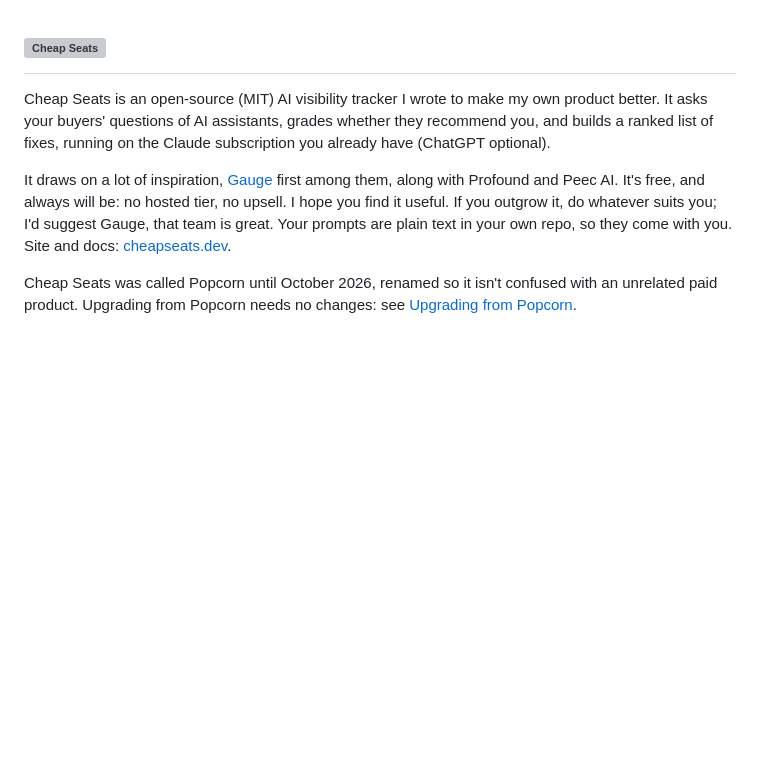
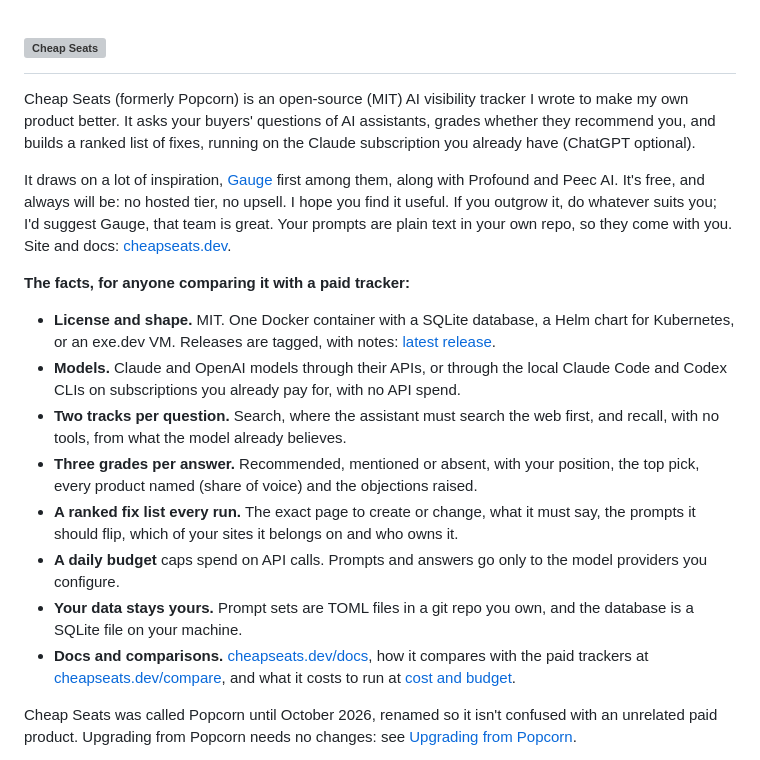
Before and after one commit to cheapseatsdev/cheapseats, a Markdown page: README.md, the part around the change. Rendered like a GitHub page; blank space fills up the shorter version; grey boxes are pictures that could not be loaded.

Commit message:
README: the public facts up top, with docs, compare and release links
Today's head-to-heads run found the README is the only Cheap Seats page the assistants read,
and they came away with "0 stars, no tagged releases, renamed" and "couldn't verify". The top
of the README now states the brand facts the config already publishes: MIT and one container
with SQLite, API or subscription CLIs, the two tracks, the three grades, the ranked fix list,
the daily budget, and where the data lives; and links the docs, the compare page, the cost page
and the latest tagged release. "(formerly Popcorn)" in the first line, so a search for either
name lands here.

Fix 2 of run r-20261023-164015-bf5875.

Co-Authored-By: Claude Fable 5.1 <noreply@anthropic.com>

```diff
--- a/README.md
+++ b/README.md
@@ -1,13 +1,35 @@
 <h1><picture><source media="(prefers-color-scheme: dark)" srcset="docs/images/logo-dark.svg"><img src="docs/images/logo-light.svg" alt="Cheap Seats" width="360"></picture></h1>
 
-Cheap Seats is an open-source (MIT) AI visibility tracker I wrote to make my own product better. It
-asks your buyers' questions of AI assistants, grades whether they recommend you, and builds a ranked
-list of fixes, running on the Claude subscription you already have (ChatGPT optional).
+Cheap Seats (formerly Popcorn) is an open-source (MIT) AI visibility tracker I wrote to make my own
+product better. It asks your buyers' questions of AI assistants, grades whether they recommend you,
+and builds a ranked list of fixes, running on the Claude subscription you already have (ChatGPT
+optional).
 
 It draws on a lot of inspiration, [Gauge](https://withgauge.com) first among them, along with
 Profound and Peec AI. It's free, and always will be: no hosted tier, no upsell. I hope you find it
 useful. If you outgrow it, do whatever suits you; I'd suggest Gauge, that team is great. Your prompts
 are plain text in your own repo, so they come with you. Site and docs: [cheapseats.dev](https://cheapseats.dev/docs/).
+
+**The facts, for anyone comparing it with a paid tracker:**
+
+- **License and shape.** MIT. One Docker container with a SQLite database, a Helm chart for
+  Kubernetes, or an exe.dev VM. Releases are tagged, with notes:
+  [latest release](https://github.com/cheapseatsdev/cheapseats/releases/latest).
+- **Models.** Claude and OpenAI models through their APIs, or through the local Claude Code and
+  Codex CLIs on subscriptions you already pay for, with no API spend.
+- **Two tracks per question.** Search, where the assistant must search the web first, and recall,
+  with no tools, from what the model already believes.
+- **Three grades per answer.** Recommended, mentioned or absent, with your position, the top pick,
+  every product named (share of voice) and the objections raised.
+- **A ranked fix list every run.** The exact page to create or change, what it must say, the
+  prompts it should flip, which of your sites it belongs on and who owns it.
+- **A daily budget** caps spend on API calls. Prompts and answers go only to the model providers
+  you configure.
+- **Your data stays yours.** Prompt sets are TOML files in a git repo you own, and the database is a
+  SQLite file on your machine.
+- **Docs and comparisons.** [cheapseats.dev/docs](https://cheapseats.dev/docs/), how it compares
+  with the paid trackers at [cheapseats.dev/compare](https://cheapseats.dev/compare/), and what it
+  costs to run at [cost and budget](https://cheapseats.dev/docs/cost-and-budget/).
 
 Cheap Seats was called Popcorn until October 2026, renamed so it isn't confused with an unrelated
 paid product. Upgrading from Popcorn needs no changes: see
```
